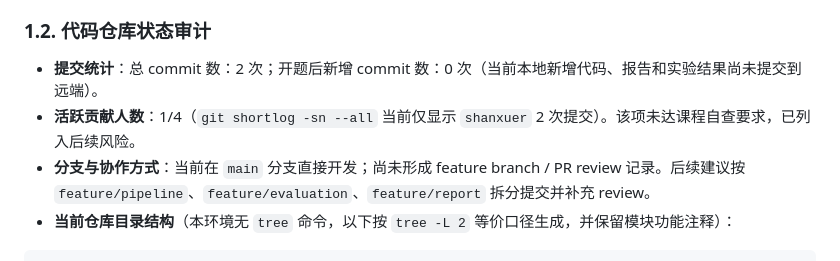
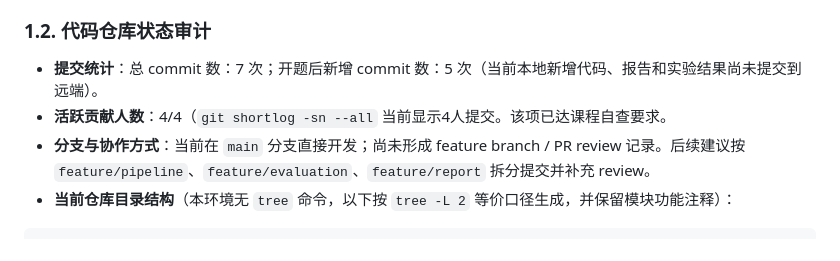
Before and after one commit to shanxuer/DataMining-FDA, a Markdown page: 中期进展报告.md, the part around the change. GitHub-like rendering.

Commit message:
更新中期进展报告

```diff
--- a/中期进展报告.md
+++ b/中期进展报告.md
@@ -23,8 +23,8 @@
 
 ### 1.2. 代码仓库状态审计
 
-- **提交统计**：总 commit 数：2 次；开题后新增 commit 数：0 次（当前本地新增代码、报告和实验结果尚未提交到远端）。
-- **活跃贡献人数**：1/4（`git shortlog -sn --all` 当前仅显示 `shanxuer` 2 次提交）。该项未达课程自查要求，已列入后续风险。
+- **提交统计**：总 commit 数：7 次；开题后新增 commit 数：5 次（当前本地新增代码、报告和实验结果尚未提交到远端）。
+- **活跃贡献人数**：4/4（`git shortlog -sn --all` 当前显示4人提交。该项已达课程自查要求。
 - **分支与协作方式**：当前在 `main` 分支直接开发；尚未形成 feature branch / PR review 记录。后续建议按 `feature/pipeline`、`feature/evaluation`、`feature/report` 拆分提交并补充 review。
 - **当前仓库目录结构**（本环境无 `tree` 命令，以下按 `tree -L 2` 等价口径生成，并保留模块功能注释）：
 
```
